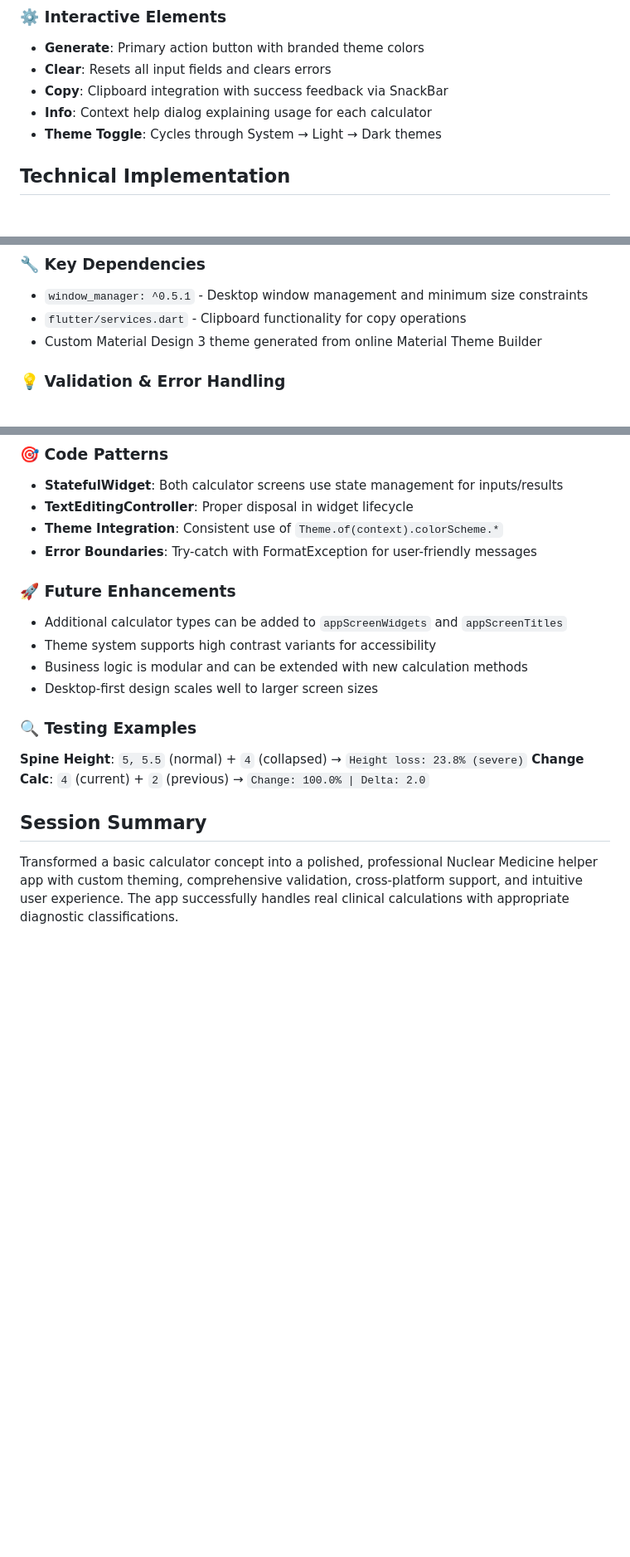
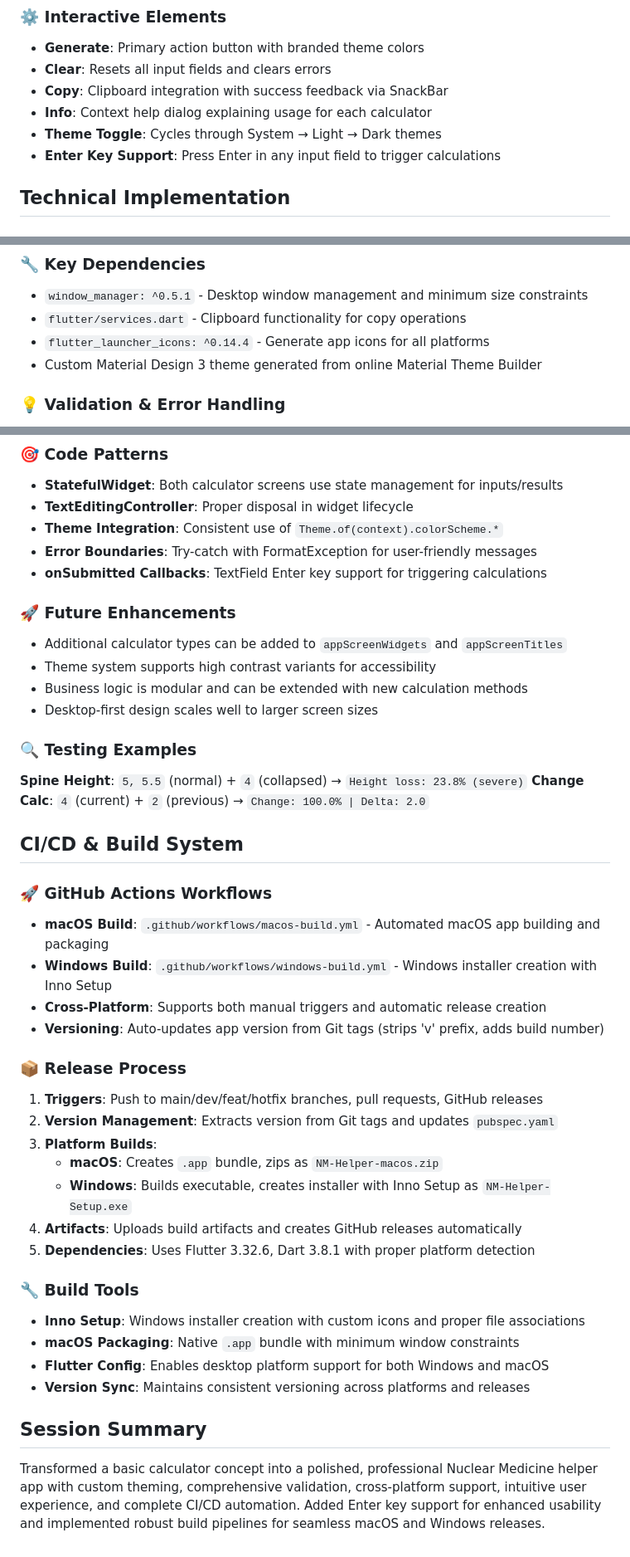
Before and after one commit to Lightbridge-KS/nm_helper, a Markdown page: CLAUDE.md, 3 parts joined by grey strips. Shown: that part at 83% size. GitHub-like rendering; blank space fills up the shorter version.

Commit message:
Update Claude

```diff
--- a/CLAUDE.md
+++ b/CLAUDE.md
@@ -46,6 +46,7 @@ A professional Flutter calculator app for commonly-used utilities in nuclear med
 - **Copy**: Clipboard integration with success feedback via SnackBar
 - **Info**: Context help dialog explaining usage for each calculator
 - **Theme Toggle**: Cycles through System → Light → Dark themes
+- **Enter Key Support**: Press Enter in any input field to trigger calculations
 
 ## Technical Implementation
 
@@ -68,6 +69,7 @@ lib/
 ### 🔧 Key Dependencies
 - `window_manager: ^0.5.1` - Desktop window management and minimum size constraints
 - `flutter/services.dart` - Clipboard functionality for copy operations
+- `flutter_launcher_icons: ^0.14.4` - Generate app icons for all platforms
 - Custom Material Design 3 theme generated from online Material Theme Builder
 
 ### 💡 Validation & Error Handling
@@ -83,6 +85,7 @@ lib/
 - **TextEditingController**: Proper disposal in widget lifecycle
 - **Theme Integration**: Consistent use of `Theme.of(context).colorScheme.*`
 - **Error Boundaries**: Try-catch with FormatException for user-friendly messages
+- **onSubmitted Callbacks**: TextField Enter key support for triggering calculations
 
 ### 🚀 Future Enhancements
 - Additional calculator types can be added to `appScreenWidgets` and `appScreenTitles`
@@ -94,5 +97,28 @@ lib/
 **Spine Height**: `5, 5.5` (normal) + `4` (collapsed) → `Height loss: 23.8% (severe)`
 **Change Calc**: `4` (current) + `2` (previous) → `Change: 100.0% | Delta: 2.0`
 
+## CI/CD & Build System
+
+### 🚀 GitHub Actions Workflows
+- **macOS Build**: `.github/workflows/macos-build.yml` - Automated macOS app building and packaging
+- **Windows Build**: `.github/workflows/windows-build.yml` - Windows installer creation with Inno Setup
+- **Cross-Platform**: Supports both manual triggers and automatic release creation
+- **Versioning**: Auto-updates app version from Git tags (strips 'v' prefix, adds build number)
+
+### 📦 Release Process
+1. **Triggers**: Push to main/dev/feat/hotfix branches, pull requests, GitHub releases
+2. **Version Management**: Extracts version from Git tags and updates `pubspec.yaml`
+3. **Platform Builds**:
+   - **macOS**: Creates `.app` bundle, zips as `NM-Helper-macos.zip`
+   - **Windows**: Builds executable, creates installer with Inno Setup as `NM-Helper-Setup.exe`
+4. **Artifacts**: Uploads build artifacts and creates GitHub releases automatically
+5. **Dependencies**: Uses Flutter 3.32.6, Dart 3.8.1 with proper platform detection
+
+### 🔧 Build Tools
+- **Inno Setup**: Windows installer creation with custom icons and proper file associations
+- **macOS Packaging**: Native `.app` bundle with minimum window constraints
+- **Flutter Config**: Enables desktop platform support for both Windows and macOS
+- **Version Sync**: Maintains consistent versioning across platforms and releases
+
 ## Session Summary
-Transformed a basic calculator concept into a polished, professional Nuclear Medicine helper app with custom theming, comprehensive validation, cross-platform support, and intuitive user experience. The app successfully handles real clinical calculations with appropriate diagnostic classifications.
+Transformed a basic calculator concept into a polished, professional Nuclear Medicine helper app with custom theming, comprehensive validation, cross-platform support, intuitive user experience, and complete CI/CD automation. Added Enter key support for enhanced usability and implemented robust build pipelines for seamless macOS and Windows releases.
```
